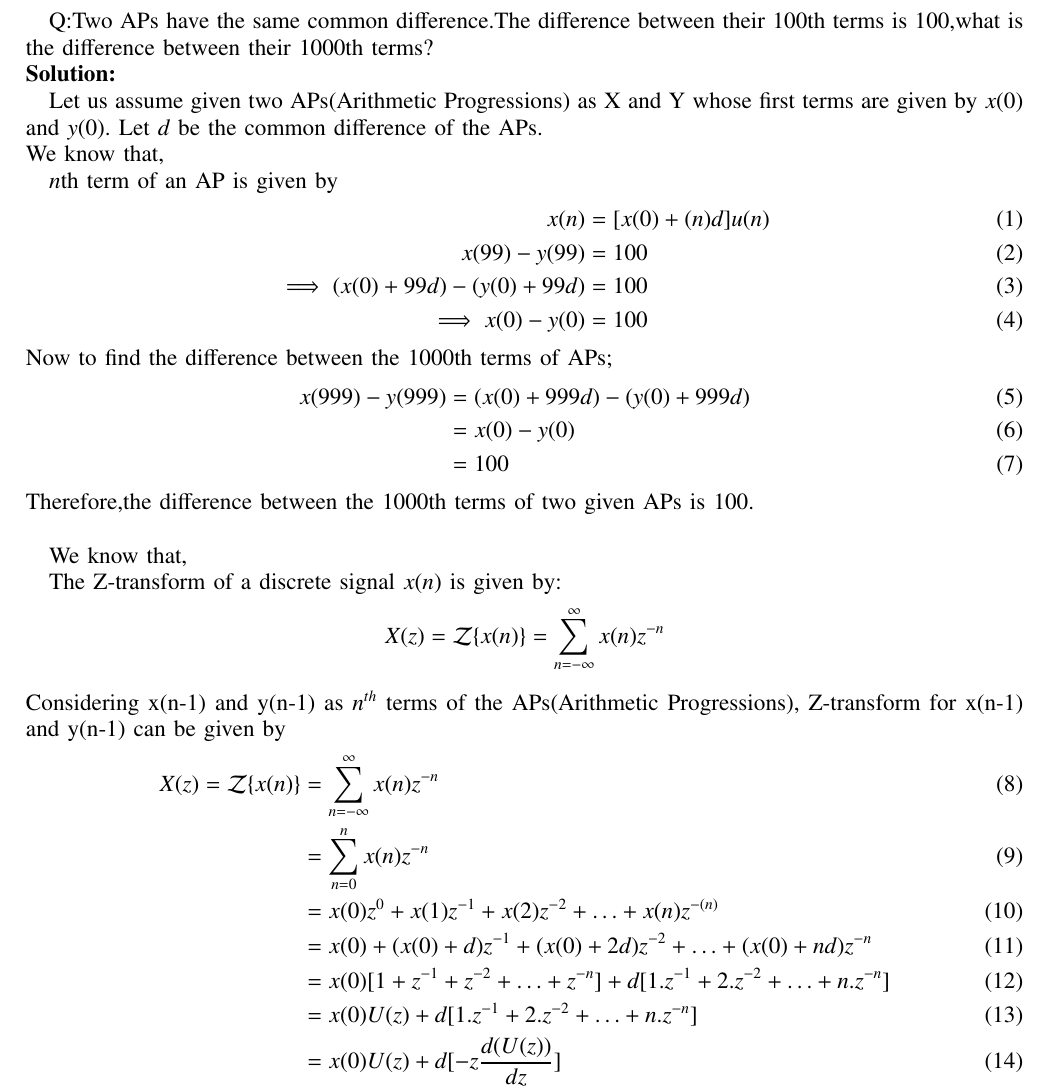
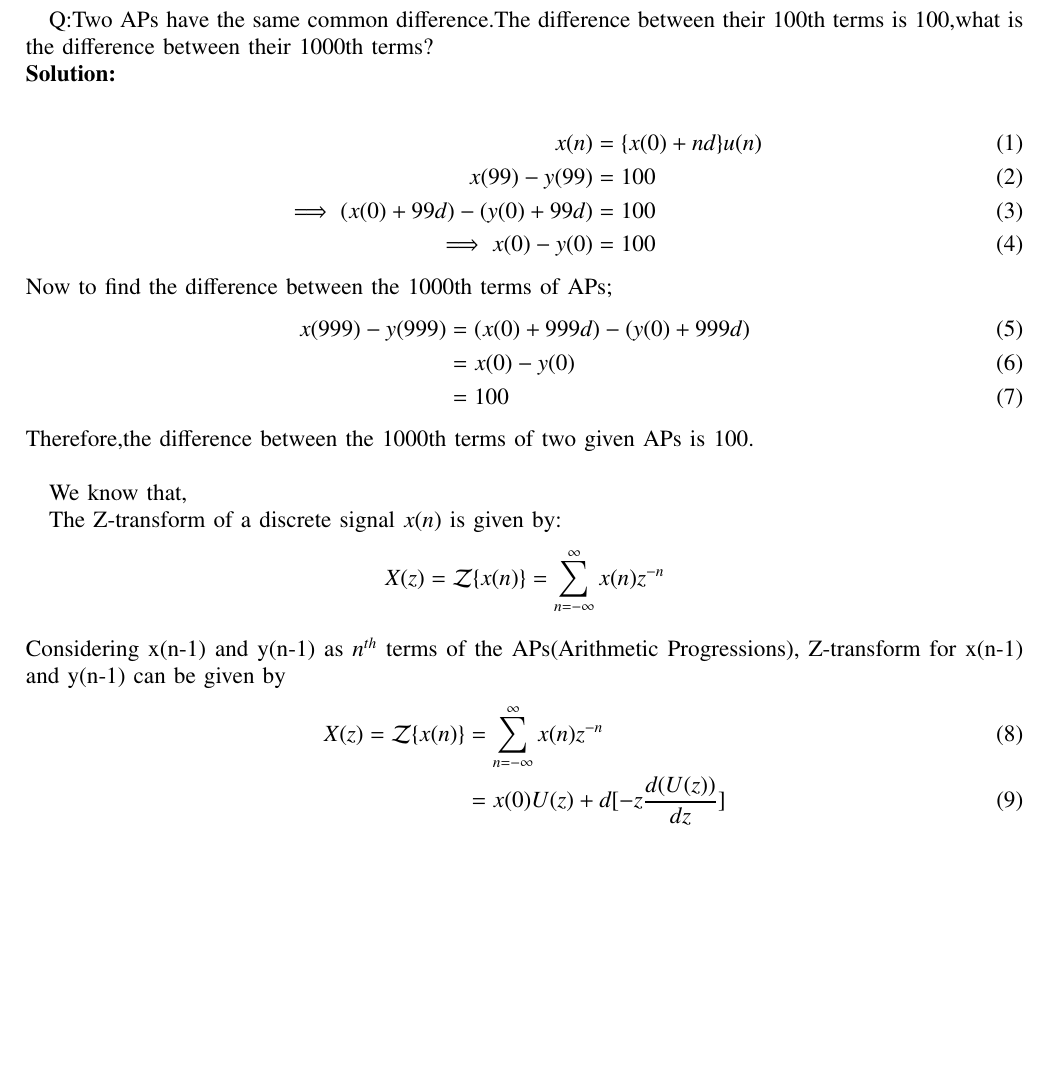
Before and after one commit to BATCHUISHITHA/10.5.2.12, a LaTeX paper (1.tex): part of page 1 of 2, cut so that both start at the same text, the shorter picture padded with empty space. Compiled offline with pdfLaTeX.

Commit message:
Add files via upload

```diff
--- a/1.tex
+++ b/1.tex
@@ -117,13 +117,8 @@ Q:Two APs have the same common difference.The difference between their $100${th}
 
 \solution
 
-Let us assume given two APs(Arithmetic Progressions) as X and Y whose first terms are given by $x(0)$ and $y(0)$. Let $d$ be the common difference of the APs.
-\\
-We know that,
-
-$n$th term of an AP is given by
 \begin{align}
-x(n) &= [x(0)+(n)d]u(n) \\
+x(n) &= \{x(0)+nd\}u(n) \\
  x(99) - y(99) &= 100 \\
 \implies (x(0) + 99d) - (y(0) + 99d) &= 100
  \\
@@ -146,17 +141,9 @@ The Z-transform of a discrete signal $x(n)$ is given by:
 \begin{align}
 X(z) = \mathcal{Z}\{x(n)\}
 &=\sum_{n=-\infty}^{\infty} x(n)z^{-n} \\
-&=\sum_{n=0}^{n}x(n)z^{-n} \\
-&=x(0)z^{0}+x(1)z^{-1}+x(2)z^{-2}+ \ldots +x(n)z^{-(n)} \\
-&=x(0)+(x(0)+d)z^{-1}+(x(0)+2d)z^{-2}+ \ldots +(x(0)+nd)z^{-n} \\
-&=x(0)[1+ z^{-1} + z^{-2} + \ldots + z^{-n}] + d[1.z^{-1}+2.z^{-2}+\ldots+n.z^{-n}] \\
-&=x(0)U(z) + d[1.z^{-1}+2.z^{-2}+\ldots+n.z^{-n}] \\
 &=x(0)U(z) + d[-z \frac {d(U(z))}{dz}] \\
-Y(z)&=y(0)U(z) + d[1.z^{-1}+2.z^{-2}+\ldots+n.z^{-n}]\\
-\end{align}
-\begin{align}
 X(z) &= x(0)U(z) + d(-z) \frac {d(U(z))}{dz}   \\
- Y(z) &= y(0)U(z) + d(-z) \frac {d(U(z))}{dz}  \\
+ Y(z) &= y(0)U(z) + d(-z) \frac {d(U(z))}{dz}
 \end{align}
 \begin{table}[!ht]
     \centering
@@ -167 +164,3 @@ X(z) &= x(0)U(z) + d(-z) \frac {d(U(z))}{dz}   \\
+    \label{fig:difference of nth terms of X and Y }
+\end{figure}
 \end{document}
```
Also changed, not shown: 1.pdf, 1.tex (12 more changed lines), 2 other files.
